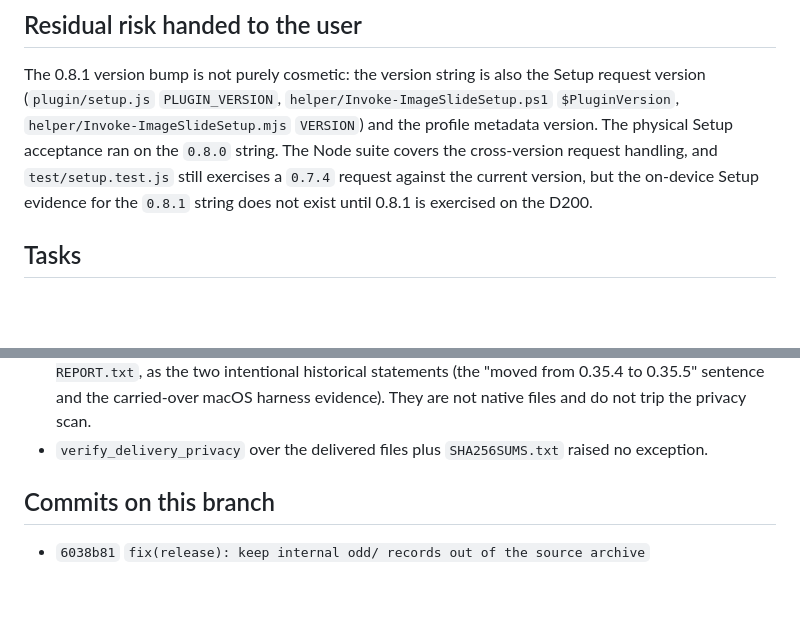
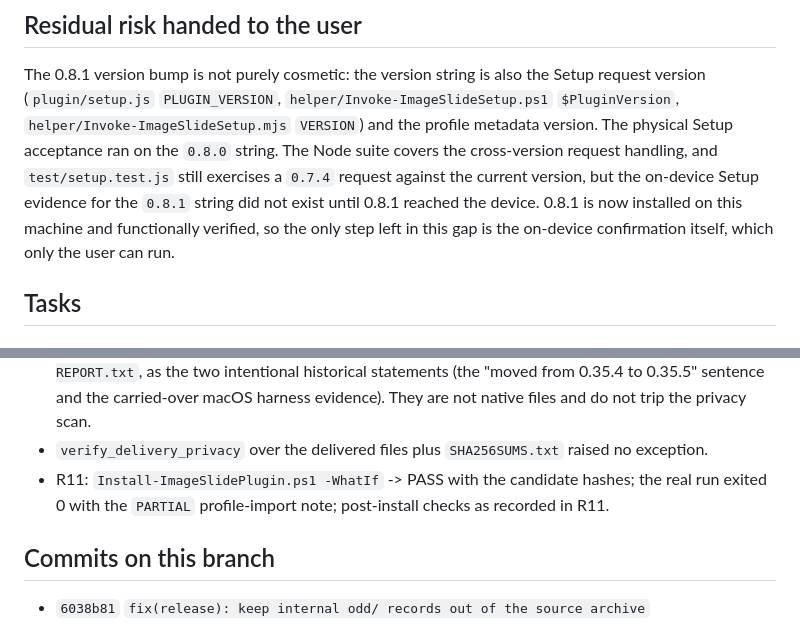
Before and after one commit to arkamax404-max/SlideImgPlugin, a Markdown page: odd/tasks/release-0.8.1-sharp-0.35.5.md, 2 parts joined by grey strips. GitHub-like rendering; blank space fills up the shorter version.

```diff
--- a/odd/tasks/release-0.8.1-sharp-0.35.5.md
+++ b/odd/tasks/release-0.8.1-sharp-0.35.5.md
@@ -32,7 +34,9 @@ Setup request version (`plugin/setup.js` `PLUGIN_VERSION`,
 The physical Setup acceptance ran on the `0.8.0` string. The Node suite covers
 the cross-version request handling, and `test/setup.test.js` still exercises a
 `0.7.4` request against the current version, but the on-device Setup evidence for
-the `0.8.1` string does not exist until 0.8.1 is exercised on the D200.
+the `0.8.1` string did not exist until 0.8.1 reached the device. 0.8.1 is now
+installed on this machine and functionally verified, so the only step left in this
+gap is the on-device confirmation itself, which only the user can run.
 
 ## Tasks
 
@@ -137,6 +161,9 @@ decisions.
   not trip the privacy scan.
 - `verify_delivery_privacy` over the delivered files plus `SHA256SUMS.txt` raised
   no exception.
+- R11: `Install-ImageSlidePlugin.ps1 -WhatIf` -> PASS with the candidate hashes;
+  the real run exited 0 with the `PARTIAL` profile-import note; post-install checks
+  as recorded in R11.
 
 ## Commits on this branch
 
```
Also changed, not shown: other parts of odd/tasks/release-0.8.1-sharp-0.35.5.md (+25 -4 lines).
